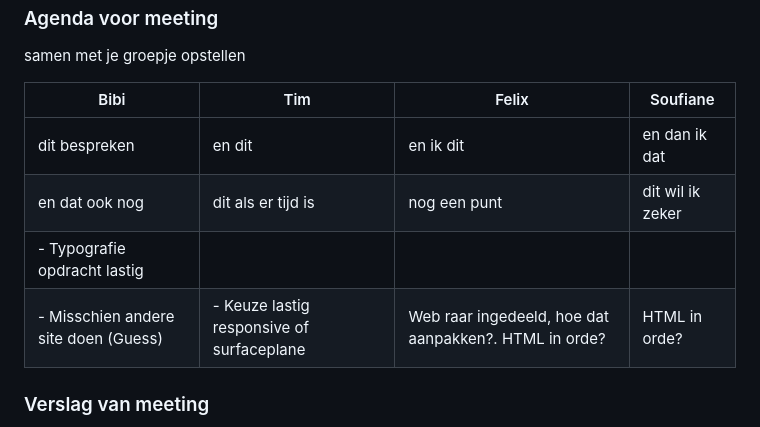
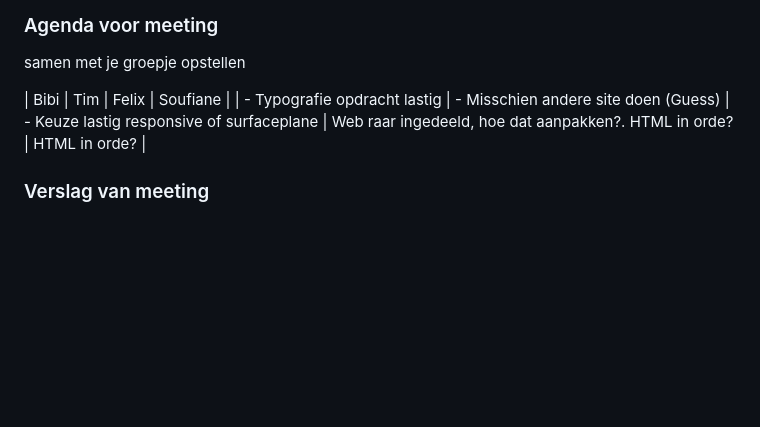
Before and after one commit to Zoufff/FED, a Markdown page: README.md, the part around the change. Rendered like a GitHub page; folded sections open; blank space fills up the shorter version.

```diff
--- a/README.md
+++ b/README.md
@@ -125,9 +125,6 @@ Met deze toegangkelijkheidstest bekijk ik hoe de Prada website voldoet aan de to
   samen met je groepje opstellen
 
   | Bibi            | Tim         | Felix    | Soufiane       |
-  | ---            | ---                | ---          | ---              |
-  | dit bespreken  | en dit             | en ik dit    | en dan ik dat    |
-  | en dat ook nog | dit als er tijd is | nog een punt | dit wil ik zeker |
   | - Typografie opdracht lastig
   | - Misschien andere site doen (Guess)          | - Keuze lastig responsive of surfaceplane             | Web raar ingedeeld, hoe dat aanpakken?. HTML in orde?       | HTML in orde?    |
 
```
